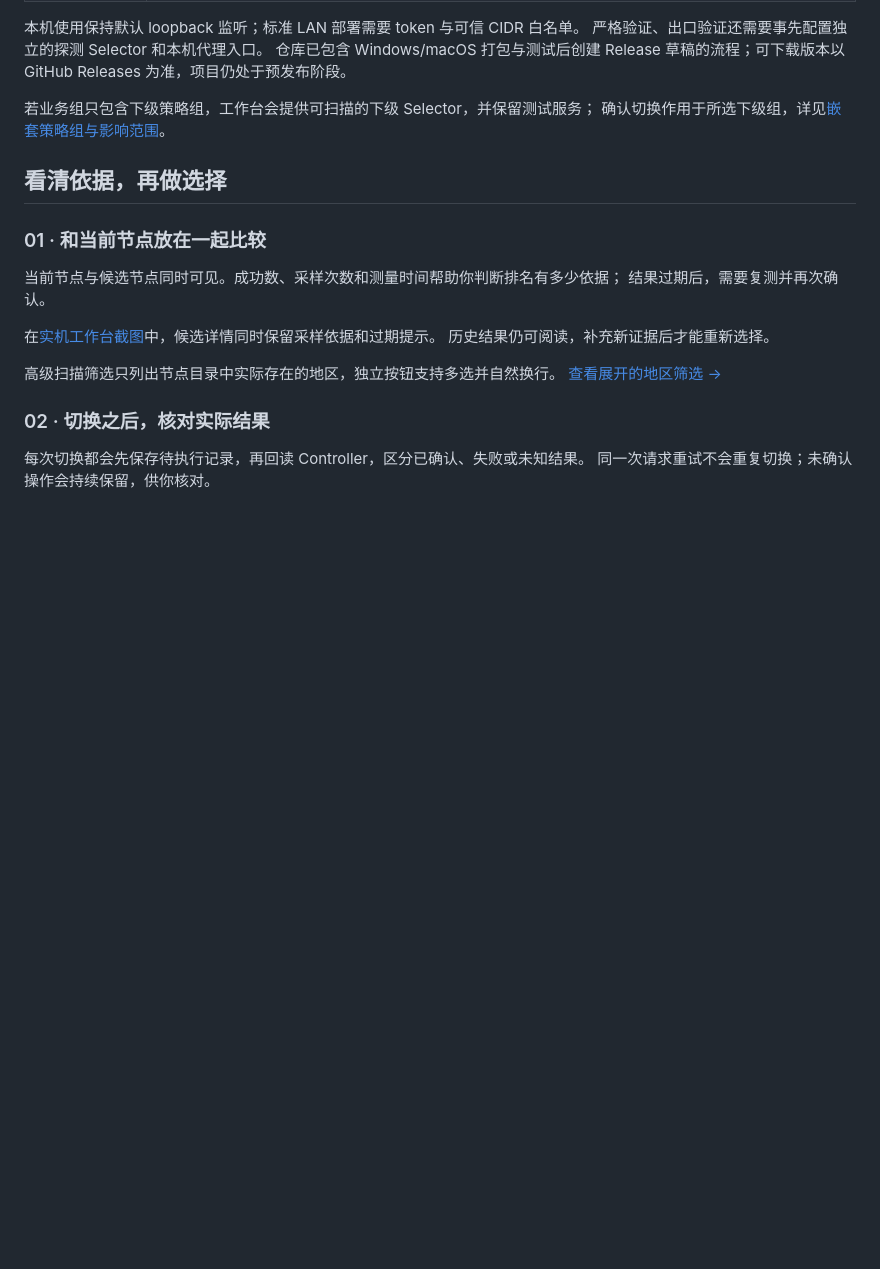
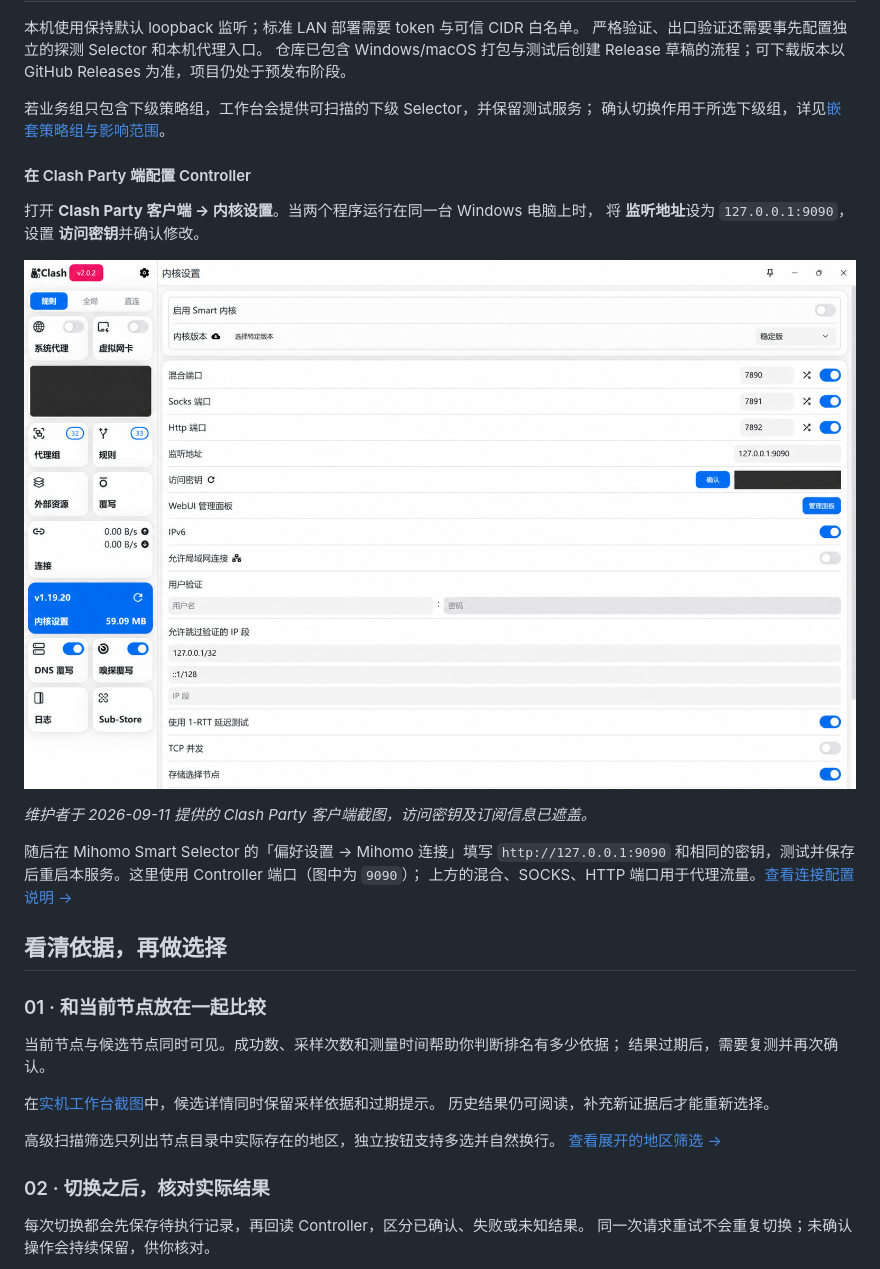
Before and after one commit to Uddoo/mihomo-smart-selector, a Markdown page: README.zh-CN.md, the part around the change. GitHub-like rendering; pictures changed too: docs/assets/screenshots/clash-party-controller-settings-20260911-redacted.png (added); blank space fills up the shorter version.

```diff
--- a/README.zh-CN.md
+++ b/README.zh-CN.md
@@ -75,6 +75,19 @@ go run ./cmd/mihomo-smart-selector -config config.dev.example.yaml
 
 若业务组只包含下级策略组，工作台会提供可扫描的下级 Selector，并保留测试服务；
 确认切换作用于所选下级组，详见[嵌套策略组与影响范围](docs/nested-groups.md)。
+
+#### 在 Clash Party 端配置 Controller
+
+打开 **Clash Party 客户端 → 内核设置**。当两个程序运行在同一台 Windows 电脑上时，
+将 **监听地址**设为 `127.0.0.1:9090`，设置 **访问密钥**并确认修改。
+
+![Clash Party 客户端的内核设置：Controller 监听地址为 127.0.0.1:9090，访问密钥及订阅信息已遮盖](docs/assets/screenshots/clash-party-controller-settings-20260911-redacted.png)
+
+*维护者于 2026-09-11 提供的 Clash Party 客户端截图，访问密钥及订阅信息已遮盖。*
+
+随后在 Mihomo Smart Selector 的「偏好设置 → Mihomo 连接」填写 `http://127.0.0.1:9090`
+和相同的密钥，测试并保存后重启本服务。这里使用 Controller 端口（图中为 `9090`）；
+上方的混合、SOCKS、HTTP 端口用于代理流量。[查看连接配置说明 →](docs/connection-settings.md)
 
 <a id="showcase"></a>
 ## 看清依据，再做选择
```
Also changed, not shown: README.md (+16 -0 lines), 1 other file.
